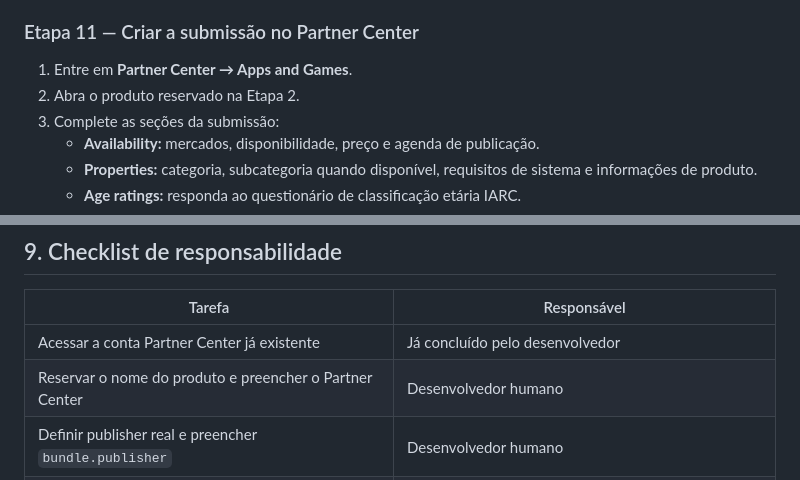
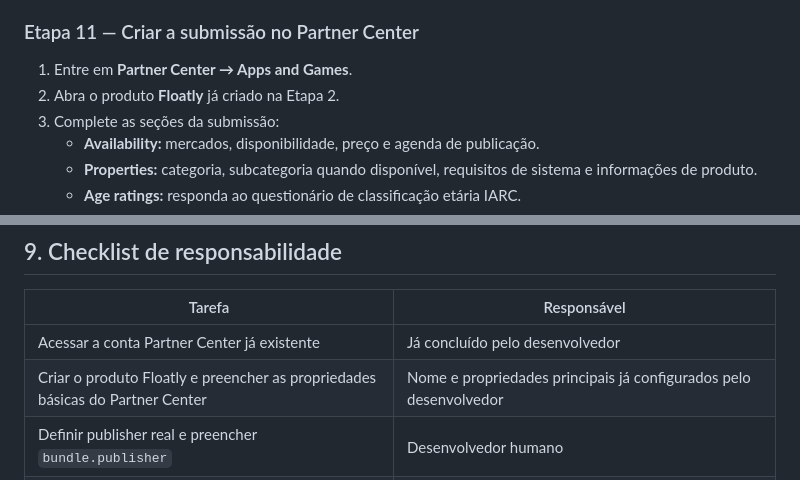
Before and after one commit to pablopcdossantos2-sys/floatly-website-widget, a Markdown page: GUIA_PUBLICACAO_MICROSOFT_STORE.md, 2 parts joined by grey strips. Drawn GitHub-style.

```diff
--- a/GUIA_PUBLICACAO_MICROSOFT_STORE.md
+++ b/GUIA_PUBLICACAO_MICROSOFT_STORE.md
@@ -283,7 +283,7 @@ https://downloads.seudominio.example/widget-website/0.1.0/widget-website-setup.e
 ### Etapa 11 — Criar a submissão no Partner Center
 
 1. Entre em **Partner Center → Apps and Games**.
-2. Abra o produto reservado na Etapa 2.
+2. Abra o produto **Floatly** já criado na Etapa 2.
 3. Complete as seções da submissão:
    - **Availability:** mercados, disponibilidade, preço e agenda de publicação.
    - **Properties:** categoria, subcategoria quando disponível, requisitos de sistema e informações de produto.
@@ -365,7 +365,7 @@ Para cada atualização:
 | Tarefa | Responsável |
 |---|---|
 | Acessar a conta Partner Center já existente | Já concluído pelo desenvolvedor |
-| Reservar o nome do produto e preencher o Partner Center | Desenvolvedor humano |
+| Criar o produto Floatly e preencher as propriedades básicas do Partner Center | Nome e propriedades principais já configurados pelo desenvolvedor |
 | Definir publisher real e preencher `bundle.publisher` | Desenvolvedor humano |
 | Obter certificado Authenticode de uma CA confiável | Desenvolvedor humano |
 | Guardar o PFX e criar GitHub Actions Secrets | Desenvolvedor humano |
```
Also changed, not shown: other parts of GUIA_PUBLICACAO_MICROSOFT_STORE.md (+12 -5 lines).
